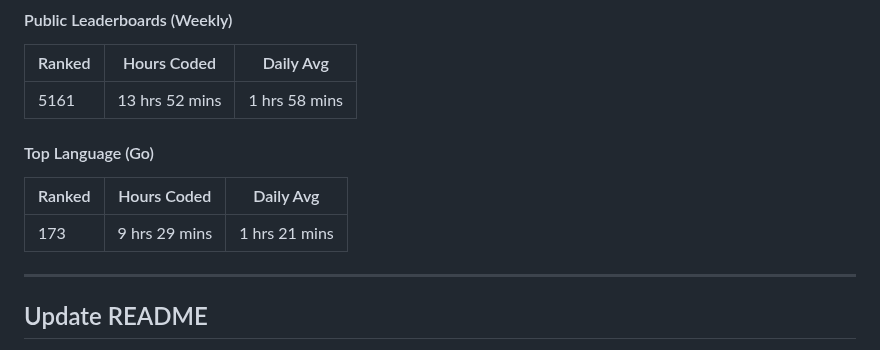
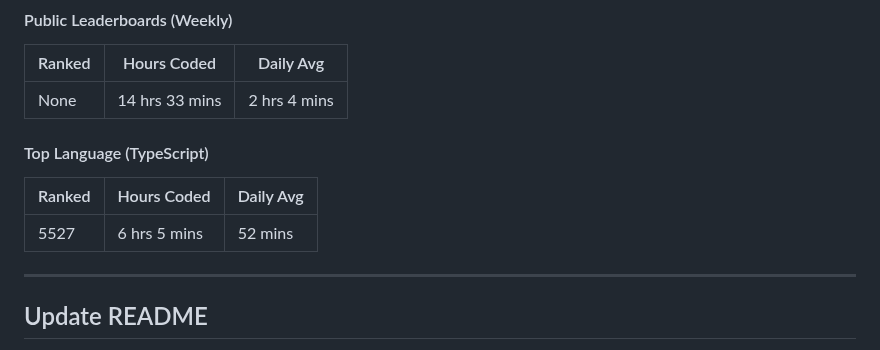
Before and after one commit to Nicconike/Wakatime-Leaderboards, a Markdown page: README.md, the part around the change. Drawn GitHub-style.

Commit message:
chore: Update Wakatime Leaderboards

```diff
--- a/README.md
+++ b/README.md
@@ -33,13 +33,13 @@
 
 | Ranked | Hours Coded | Daily Avg |
 | ------ | ----------- | --------- |
-| 5161 | 13 hrs 52 mins | 1 hrs 58 mins |
+| None | 14 hrs 33 mins | 2 hrs 4 mins |
 
-#### Top Language (Go)
+#### Top Language (TypeScript)
 
 | Ranked | Hours Coded | Daily Avg |
 | ------ | ----------- | --------- |
-| 173 | 9 hrs 29 mins | 1 hrs 21 mins |
+| 5527 | 6 hrs 5 mins | 52 mins |
 
 
 <!-- Wakatime-End -->
```
